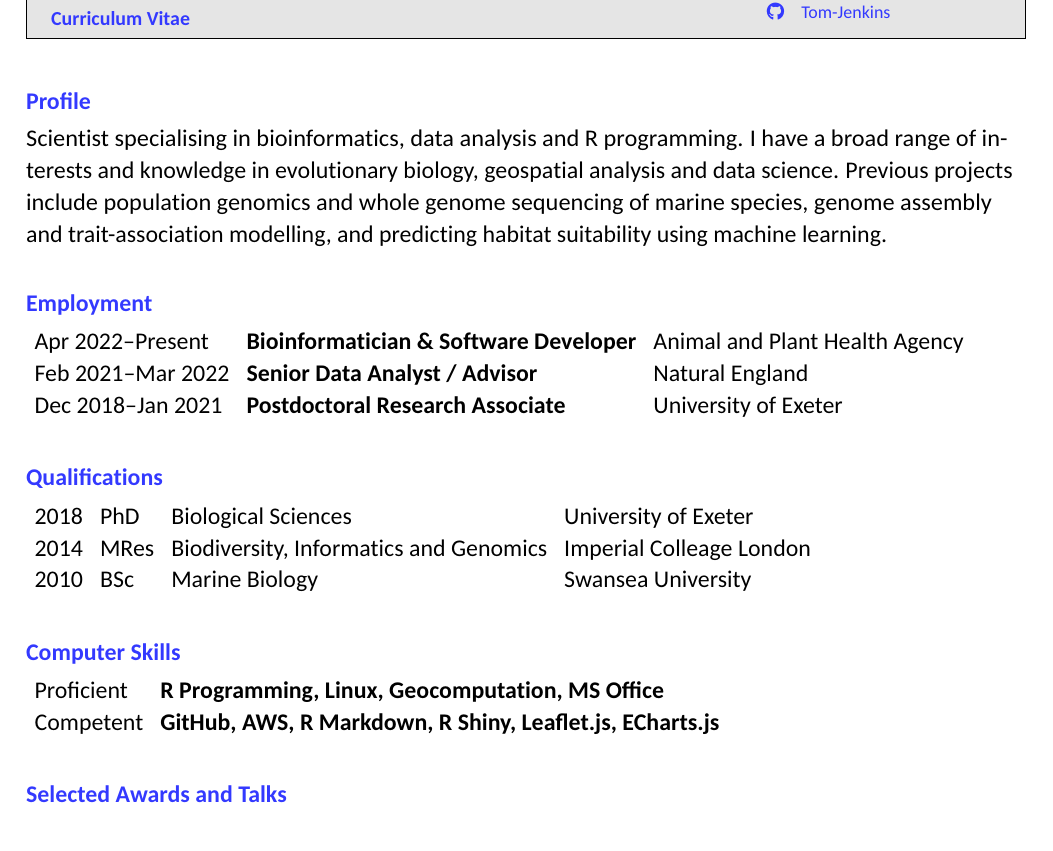
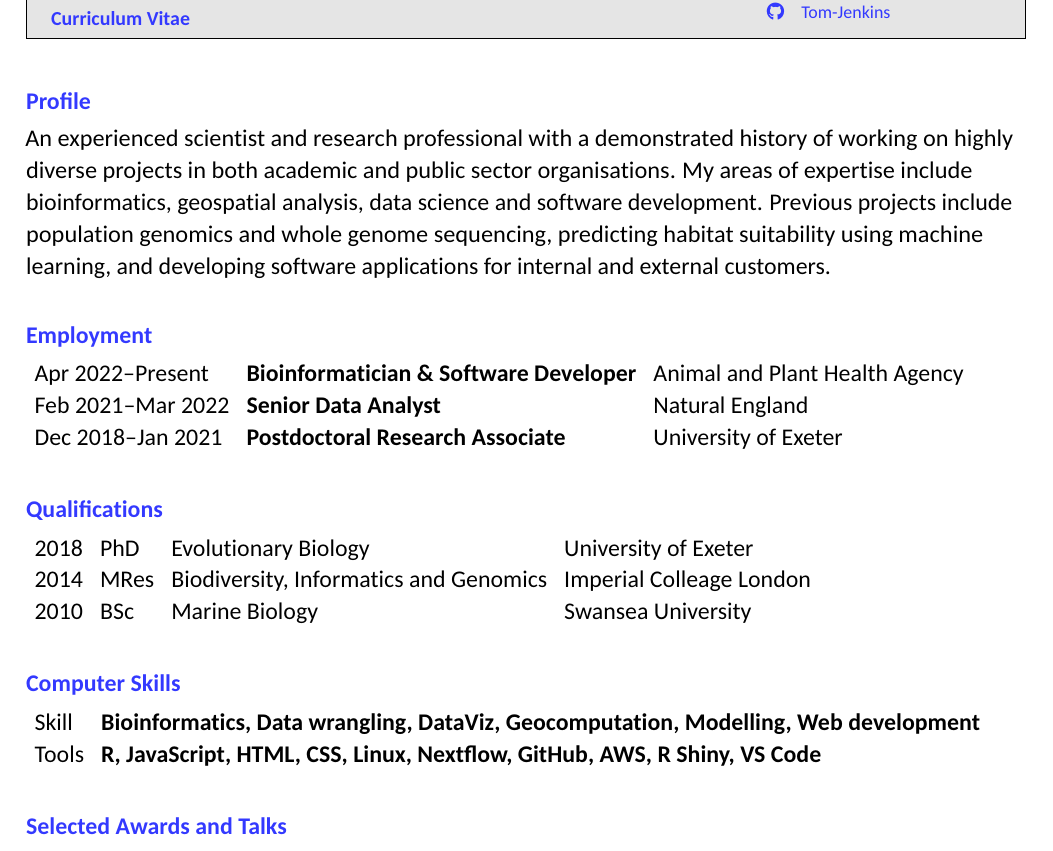
Before and after one commit to Tom-Jenkins/CV, an R Markdown document (CV-Tom-Jenkins.Rmd): part of the page, cut so that both start at the same text. The pictures show the output file CV-Tom-Jenkins.pdf that the author committed with the source.

Commit message:
Update CV

````diff
--- a/CV-Tom-Jenkins.Rmd
+++ b/CV-Tom-Jenkins.Rmd
@@ -65,7 +65,9 @@ baretable = function(tbl, digits = 0,
 
 # Profile
 
-Scientist specialising in bioinformatics, data analysis and R programming. I have a broad range of interests and knowledge in evolutionary biology, geospatial analysis and data science. Previous projects include population genomics and whole genome sequencing of marine species, genome assembly and trait-association modelling, and predicting habitat suitability using machine learning.
+<!-- Scientist specialising in bioinformatics, data analysis and programming. I have a broad range of interests and knowledge in evolutionary biology, geospatial analysis and data science. Previous projects include population genomics and whole genome sequencing of marine species, genome assembly and trait-association modelling, and predicting habitat suitability using machine learning. -->
+
+An experienced scientist and research professional with a demonstrated history of working on highly diverse projects in both academic and public sector organisations. My areas of expertise include bioinformatics, geospatial analysis, data science and software development. Previous projects include population genomics and whole genome sequencing, predicting habitat suitability using machine learning, and developing software applications for internal and external customers.
 
 \vspace{12pt}
 
@@ -75,7 +77,7 @@ Scientist specialising in bioinformatics, data analysis and R programming. I hav
 tribble(
   ~Start, ~End, ~Position, ~Place,
   "Apr 2022", "Present", "\\textbf{Bioinformatician \\& Software Developer}", "Animal and Plant Health Agency",
-  "Feb 2021", "Mar 2022", "\\textbf{Senior Data Analyst / Advisor}", "Natural England",
+  "Feb 2021", "Mar 2022", "\\textbf{Senior Data Analyst}", "Natural England",
   "Dec 2018", "Jan 2021", "\\textbf{Postdoctoral Research Associate}", "University of Exeter"
 ) %>%
   mutate(Years = paste(Start, "--", End, sep = "")) %>%
@@ -90,7 +92,7 @@ tribble(
 ```{r, results = "asis"}
 tribble(
   ~Year, ~Degree, ~Subject, ~Grade, ~Institution,
-  2018, "PhD", "Biological Sciences", "", "University of Exeter",
+  2018, "PhD", "Evolutionary Biology", "", "University of Exeter",
   2014, "MRes", "Biodiversity, Informatics and Genomics", "Distinction", "Imperial Colleage London",
   2010, "BSc", "Marine Biology", "First Class Honours", "Swansea University"
 ) %>%
@@ -103,3 +105,5 @@ tribble(
 # Computer Skills
 
 ```{r, results = "asis"}
+# tribble(
+#   ~Level, ~Skill,
@@ -106,7 +114,7 @@ tribble(
 tribble(
   ~Level, ~Skill,
-  "Proficient", "\\textbf{R Programming, Linux, Geocomputation, MS Office}",
-  "Competent", "\\textbf{GitHub, AWS, R Markdown, R Shiny, Leaflet.js, ECharts.js}"
+  "Skill", "\\textbf{Bioinformatics, Data wrangling, DataViz, Geocomputation, Modelling, Web development}",
+  "Tools", "\\textbf{R, JavaScript, HTML, CSS, Linux, Nextflow, GitHub, AWS, R Shiny, VS Code}"
 ) %>%
   baretable()
 ```
````
Also changed, not shown: CV-Tom-Jenkins.pdf, CV-Tom-Jenkins.Rmd (4 more changed lines).
